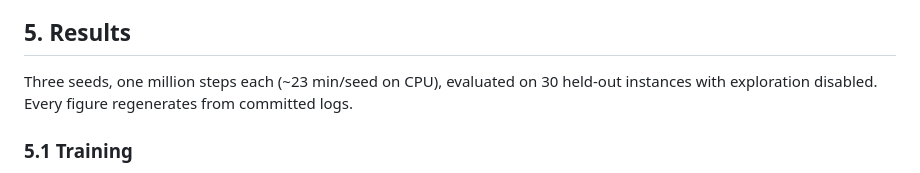
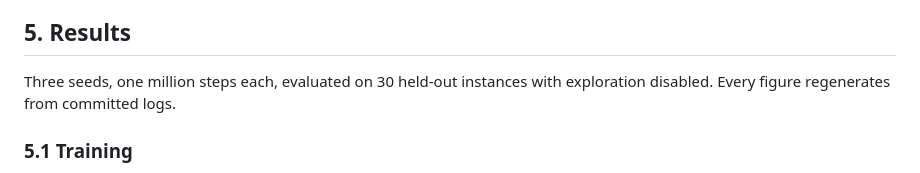
Before and after one commit to Gaanaman/ug-dscd614-duel2-dynamic-job-scheduling, a Markdown page: docs/report/report.md, the part around the change. Drawn GitHub-style.

Commit message:
docs: word count

```diff
--- a/docs/report/report.md
+++ b/docs/report/report.md
@@ -279,8 +279,8 @@ significance-tested; three samples do not support a test and we do not claim one
 
 ## 5. Results
 
-Three seeds, one million steps each (~23 min/seed on CPU), evaluated on 30 held-out instances with
-exploration disabled. Every figure regenerates from committed logs.
+Three seeds, one million steps each, evaluated on 30 held-out instances with exploration disabled.
+Every figure regenerates from committed logs.
 
 ### 5.1 Training
 
```
